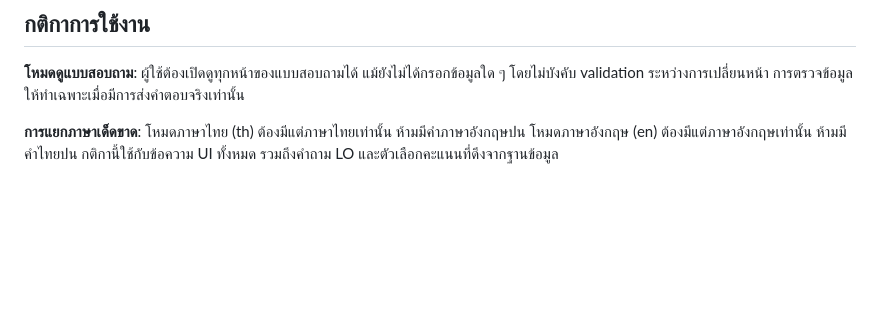
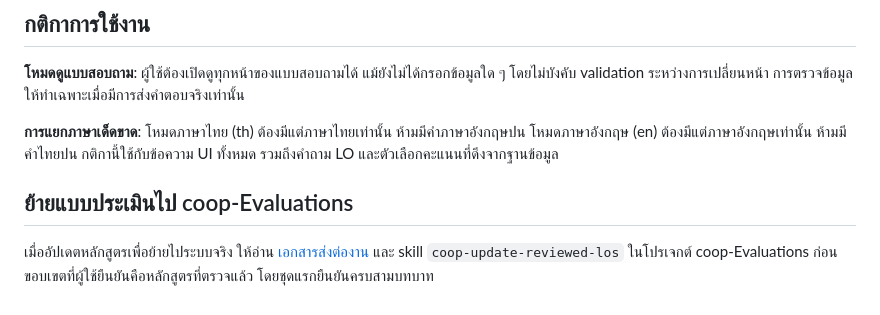
Before and after one commit to coopwu69/LOs, a Markdown page: CONTEXT.md, the part around the change. Rendered like a GitHub page; blank space fills up the shorter version.

Commit message:
docs: document reviewed LO form migration to coop-evaluation

```diff
--- a/CONTEXT.md
+++ b/CONTEXT.md
@@ -40,3 +40,7 @@ _ภาษาอังกฤษ (ร่าง รอศูนย์สหกิ
 
 **การแยกภาษาเด็ดขาด**:
 โหมดภาษาไทย (th) ต้องมีแต่ภาษาไทยเท่านั้น ห้ามมีคำภาษาอังกฤษปน โหมดภาษาอังกฤษ (en) ต้องมีแต่ภาษาอังกฤษเท่านั้น ห้ามมีคำไทยปน กติกานี้ใช้กับข้อความ UI ทั้งหมด รวมถึงคำถาม LO และตัวเลือกคะแนนที่ดึงจากฐานข้อมูล
+
+## ย้ายแบบประเมินไป coop-Evaluations
+
+เมื่ออัปเดตหลักสูตรเพื่อย้ายไประบบจริง ให้อ่าน [เอกสารส่งต่องาน](docs/coop-evaluations-handoff.md) และ skill `coop-update-reviewed-los` ในโปรเจกต์ coop-Evaluations ก่อน ขอบเขตที่ผู้ใช้ยืนยันคือหลักสูตรที่ตรวจแล้ว โดยชุดแรกยืนยันครบสามบทบาท
```
Also changed, not shown: docs/coop-evaluations-handoff.md (added, +19 -0 lines).
